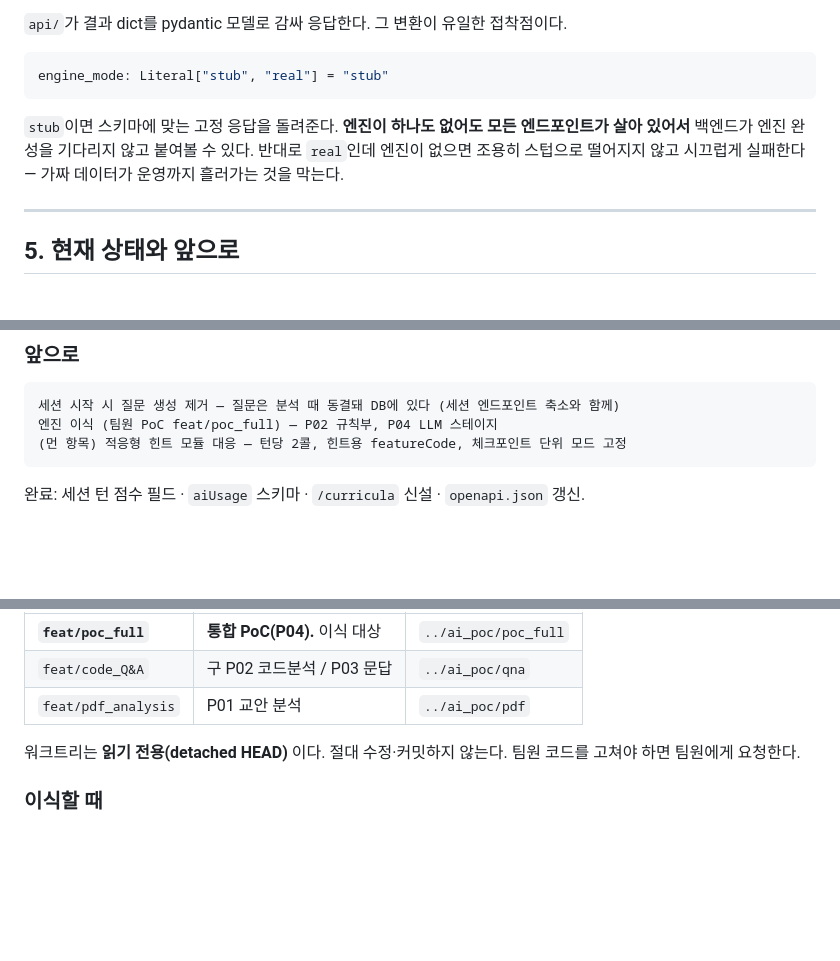
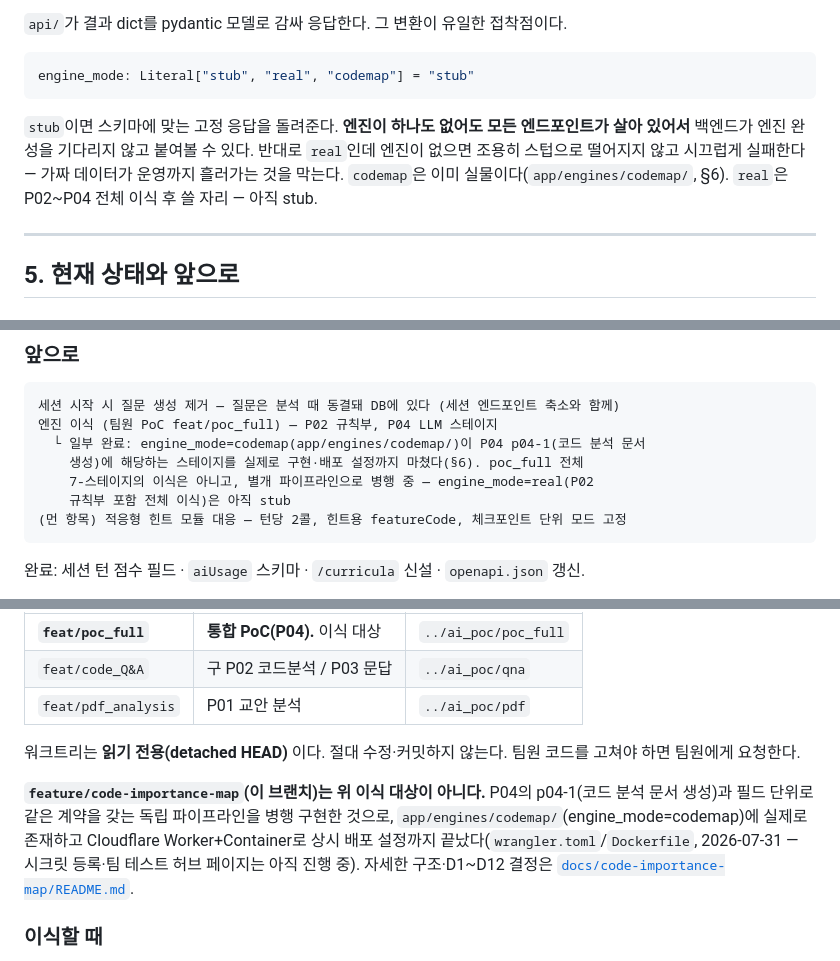
Before and after one commit to Team-IZ/AI, a Markdown page: README.md, 3 parts joined by grey strips. Rendered like a GitHub page; blank space fills up the shorter version.

Commit message:
docs: sync P01-P04 pipeline status with codemap engine + deploy
engine_mode Literal example was missing "codemap" (added in an earlier
session, config.py already had it). The P04 pending-work note and the
PoC branch table (P01/pdf, P02+P03/code_Q&A, P04/poc_full) didn't
mention that feature/code-importance-map already implements and now
deploys a p04-1-equivalent stage as a parallel pipeline, not a port of
poc_full itself -- clarify the distinction so it's not read as "P04 done".

````diff
--- a/README.md
+++ b/README.md
@@ -464,10 +464,10 @@ class AnalysisEngine(Protocol):
 `api/`가 결과 dict를 pydantic 모델로 감싸 응답한다. 그 변환이 유일한 접착점이다.
 
 ```python
-engine_mode: Literal["stub", "real"] = "stub"
+engine_mode: Literal["stub", "real", "codemap"] = "stub"
 ```
 
-`stub`이면 스키마에 맞는 고정 응답을 돌려준다. **엔진이 하나도 없어도 모든 엔드포인트가 살아 있어서** 백엔드가 엔진 완성을 기다리지 않고 붙여볼 수 있다. 반대로 `real`인데 엔진이 없으면 조용히 스텁으로 떨어지지 않고 시끄럽게 실패한다 — 가짜 데이터가 운영까지 흘러가는 것을 막는다.
+`stub`이면 스키마에 맞는 고정 응답을 돌려준다. **엔진이 하나도 없어도 모든 엔드포인트가 살아 있어서** 백엔드가 엔진 완성을 기다리지 않고 붙여볼 수 있다. 반대로 `real`인데 엔진이 없으면 조용히 스텁으로 떨어지지 않고 시끄럽게 실패한다 — 가짜 데이터가 운영까지 흘러가는 것을 막는다. `codemap`은 이미 실물이다(`app/engines/codemap/`, §6). `real`은 P02~P04 전체 이식 후 쓸 자리 — 아직 stub.
 
 ---
 
@@ -511,6 +511,10 @@ DDL 수정 요청 4건(`attempt_count` 0~3 · `attempt_no=3` 허용 · `stage_an
 ```
 세션 시작 시 질문 생성 제거 — 질문은 분석 때 동결돼 DB에 있다 (세션 엔드포인트 축소와 함께)
 엔진 이식 (팀원 PoC feat/poc_full) — P02 규칙부, P04 LLM 스테이지
+  └ 일부 완료: engine_mode=codemap(app/engines/codemap/)이 P04 p04-1(코드 분석 문서
+    생성)에 해당하는 스테이지를 실제로 구현·배포 설정까지 마쳤다(§6). poc_full 전체
+    7-스테이지의 이식은 아니고, 별개 파이프라인으로 병행 중 — engine_mode=real(P02
+    규칙부 포함 전체 이식)은 아직 stub
 (먼 항목) 적응형 힌트 모듈 대응 — 턴당 2콜, 힌트용 featureCode, 체크포인트 단위 모드 고정
 ```
 
@@ -531,6 +535,13 @@ DDL 수정 요청 4건(`attempt_count` 0~3 · `attempt_no=3` 허용 · `stage_an
 | `feat/pdf_analysis` | P01 교안 분석 | `../ai_poc/pdf` |
 
 워크트리는 **읽기 전용(detached HEAD)** 이다. 절대 수정·커밋하지 않는다. 팀원 코드를 고쳐야 하면 팀원에게 요청한다.
+
+**`feature/code-importance-map`(이 브랜치)는 위 이식 대상이 아니다.** P04의 p04-1(코드
+분석 문서 생성)과 필드 단위로 같은 계약을 갖는 독립 파이프라인을 병행 구현한 것으로,
+`app/engines/codemap/`(engine_mode=codemap)에 실제로 존재하고 Cloudflare Worker+Container로
+상시 배포 설정까지 끝났다(`wrangler.toml`/`Dockerfile`, 2026-07-31 — 시크릿 등록·팀
+테스트 허브 페이지는 아직 진행 중). 자세한 구조·D1~D12 결정은
+[`docs/code-importance-map/README.md`](docs/code-importance-map/README.md).
 
 ### 이식할 때
 
````
Also changed, not shown: other parts of README.md (+1 -1 lines).
